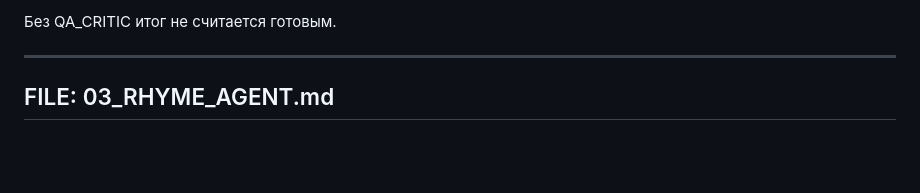
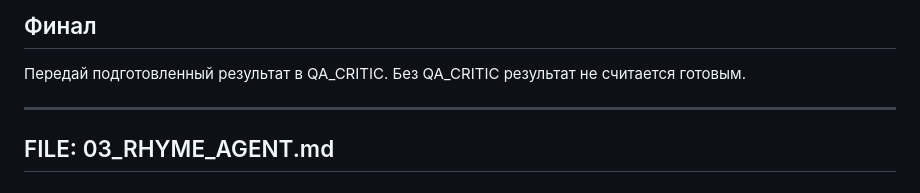
Before and after one commit to sunpole/uLyric, a Markdown page: ALL_IN_ONE.md, the part around one of its changes. Rendered like a GitHub page; blank space fills up the shorter version.

```diff
--- a/ALL_IN_ONE.md
+++ b/ALL_IN_ONE.md
@@ -369,5 +378,8 @@ REJECT — если результат требует ненормативног
 
-Без QA_CRITIC итог не считается готовым.
+## Финал
+
+Передай подготовленный результат в QA_CRITIC.
+Без QA_CRITIC результат не считается готовым.
 
 
 ---
```
Also changed, not shown: other parts of ALL_IN_ONE.md (+48 -39 lines).
